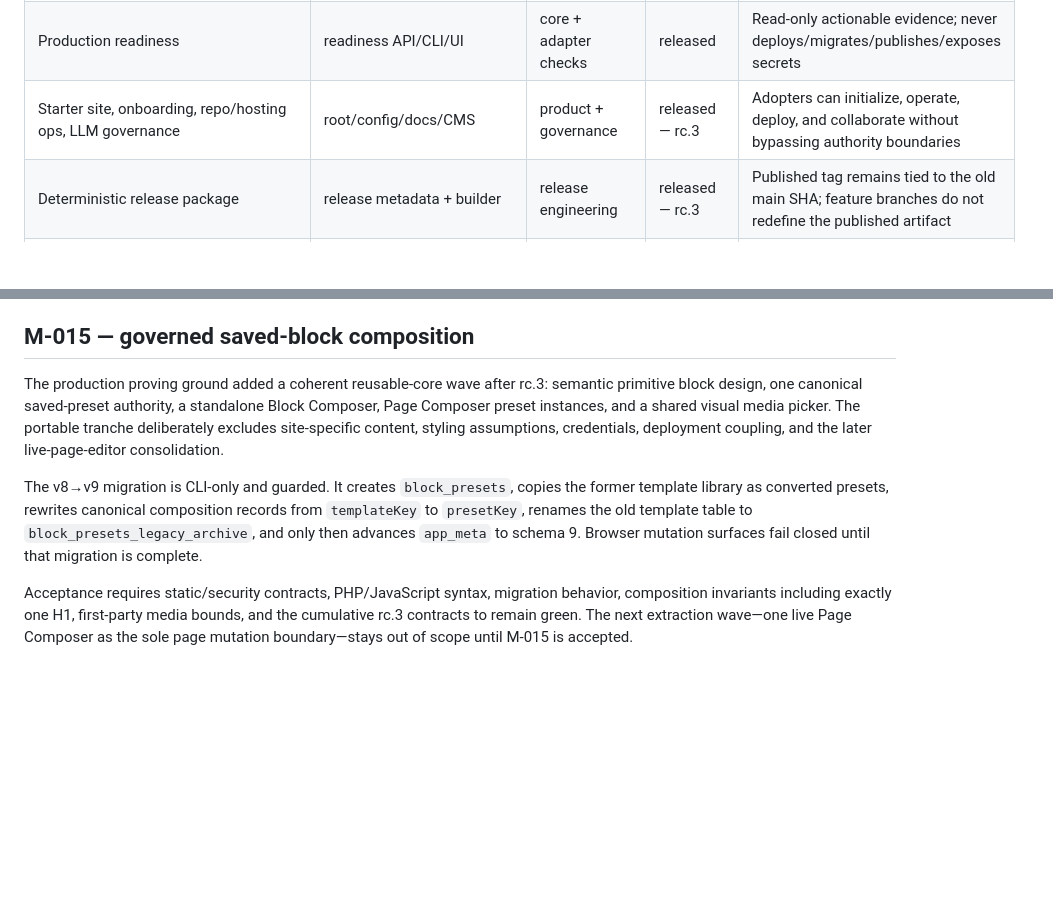
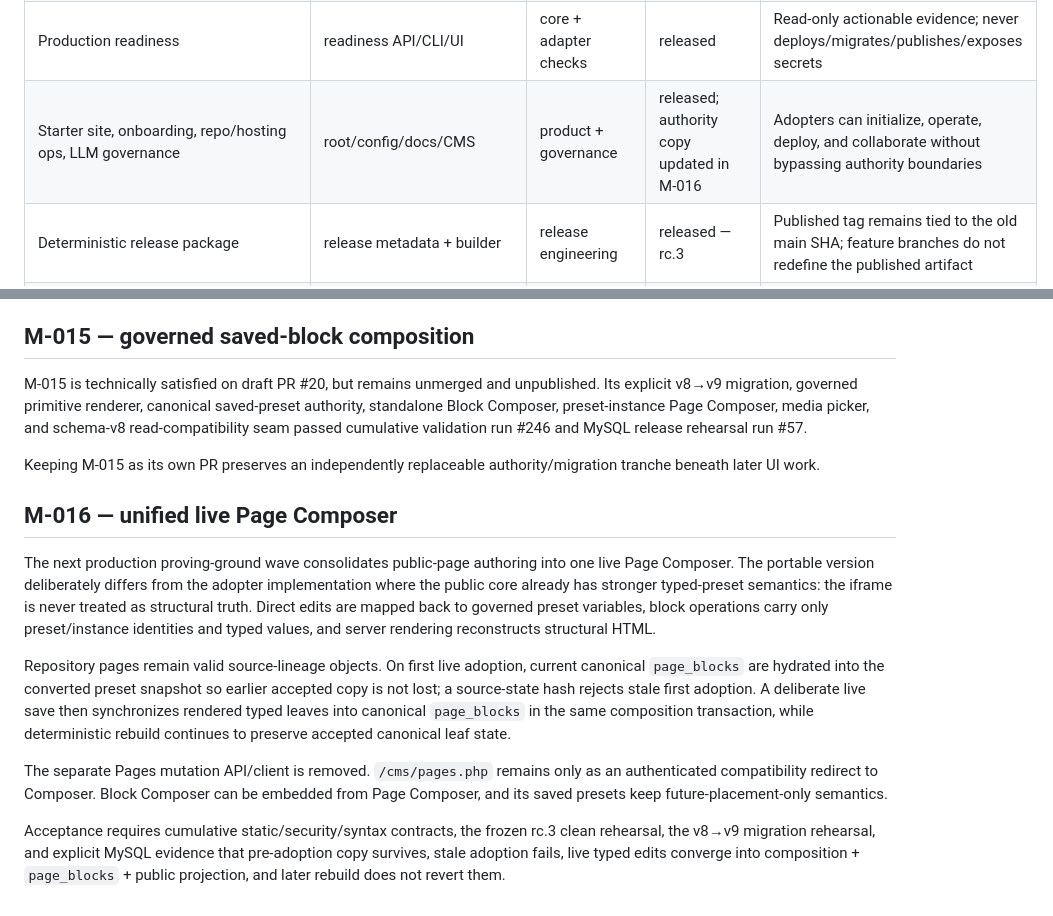
Before and after one commit to jo90-afk/ai-native-cms, a Markdown page: docs/EXTRACTION-MATRIX.md, 2 parts joined by grey strips. Drawn GitHub-style; blank space fills up the shorter version.

Commit message:
docs: record unified live Page Composer extraction wave

```diff
--- a/docs/EXTRACTION-MATRIX.md
+++ b/docs/EXTRACTION-MATRIX.md
@@ -26,7 +29,7 @@ This file distinguishes the frozen `0.1.0-rc.3` release baseline from post-relea
 | Page hierarchy, navigation, branding | respective stores/APIs/UI | core | released | Trusted shells, parent validation, safe navigation, bounded branding tokens |
 | Database bootstrap | `database/bootstrap*.php` | core | released | CLI-only schema + first owner; no content seed, credential overwrite, or implicit migration |
 | Production readiness | readiness API/CLI/UI | core + adapter checks | released | Read-only actionable evidence; never deploys/migrates/publishes/exposes secrets |
-| Starter site, onboarding, repo/hosting ops, LLM governance | root/config/docs/CMS | product + governance | released — rc.3 | Adopters can initialize, operate, deploy, and collaborate without bypassing authority boundaries |
+| Starter site, onboarding, repo/hosting ops, LLM governance | root/config/docs/CMS | product + governance | released; authority copy updated in M-016 | Adopters can initialize, operate, deploy, and collaborate without bypassing authority boundaries |
 | Deterministic release package | release metadata + builder | release engineering | released — rc.3 | Published tag remains tied to the old main SHA; feature branches do not redefine the published artifact |
 | License and attribution | license files | distribution governance | released — rc.3 | Apache 2.0 + Commons Clause v1.0; source-available, not OSI open source |
 | Site-specific themes/content/integrations | adopter repository | site-only | excluded | Reusable mechanisms may upstream; identity/authored semantics do not |
@@ -37,8 +40,16 @@ This file distinguishes the frozen `0.1.0-rc.3` release baseline from post-relea
 
 ## M-015 — governed saved-block composition
 
-The production proving ground added a coherent reusable-core wave after rc.3: semantic primitive block design, one canonical saved-preset authority, a standalone Block Composer, Page Composer preset instances, and a shared visual media picker. The portable tranche deliberately excludes site-specific content, styling assumptions, credentials, deployment coupling, and the later live-page-editor consolidation.
+M-015 is technically satisfied on draft PR #20, but remains unmerged and unpublished. Its explicit v8→v9 migration, governed primitive renderer, canonical saved-preset authority, standalone Block Composer, preset-instance Page Composer, media picker, and schema-v8 read-compatibility seam passed cumulative validation run #246 and MySQL release rehearsal run #57.
 
-The v8→v9 migration is CLI-only and guarded. It creates `block_presets`, copies the former template library as converted presets, rewrites canonical composition records from `templateKey` to `presetKey`, renames the old template table to `block_presets_legacy_archive`, and only then advances `app_meta` to schema 9. Browser mutation surfaces fail closed until that migration is complete.
+Keeping M-015 as its own PR preserves an independently replaceable authority/migration tranche beneath later UI work.
 
-Acceptance requires static/security contracts, PHP/JavaScript syntax, migration behavior, composition invariants including exactly one H1, first-party media bounds, and the cumulative rc.3 contracts to remain green. The next extraction wave—one live Page Composer as the sole page mutation boundary—stays out of scope until M-015 is accepted.
+## M-016 — unified live Page Composer
+
+The next production proving-ground wave consolidates public-page authoring into one live Page Composer. The portable version deliberately differs from the adopter implementation where the public core already has stronger typed-preset semantics: the iframe is never treated as structural truth. Direct edits are mapped back to governed preset variables, block operations carry only preset/instance identities and typed values, and server rendering reconstructs structural HTML.
+
+Repository pages remain valid source-lineage objects. On first live adoption, current canonical `page_blocks` are hydrated into the converted preset snapshot so earlier accepted copy is not lost; a source-state hash rejects stale first adoption. A deliberate live save then synchronizes rendered typed leaves into canonical `page_blocks` in the same composition transaction, while deterministic rebuild continues to preserve accepted canonical leaf state.
+
+The separate Pages mutation API/client is removed. `/cms/pages.php` remains only as an authenticated compatibility redirect to Composer. Block Composer can be embedded from Page Composer, and its saved presets keep future-placement-only semantics.
+
+Acceptance requires cumulative static/security/syntax contracts, the frozen rc.3 clean rehearsal, the v8→v9 migration rehearsal, and explicit MySQL evidence that pre-adoption copy survives, stale adoption fails, live typed edits converge into composition + `page_blocks` + public projection, and later rebuild does not revert them.
```
Also changed, not shown: other parts of docs/EXTRACTION-MATRIX.md (+15 -12 lines).
